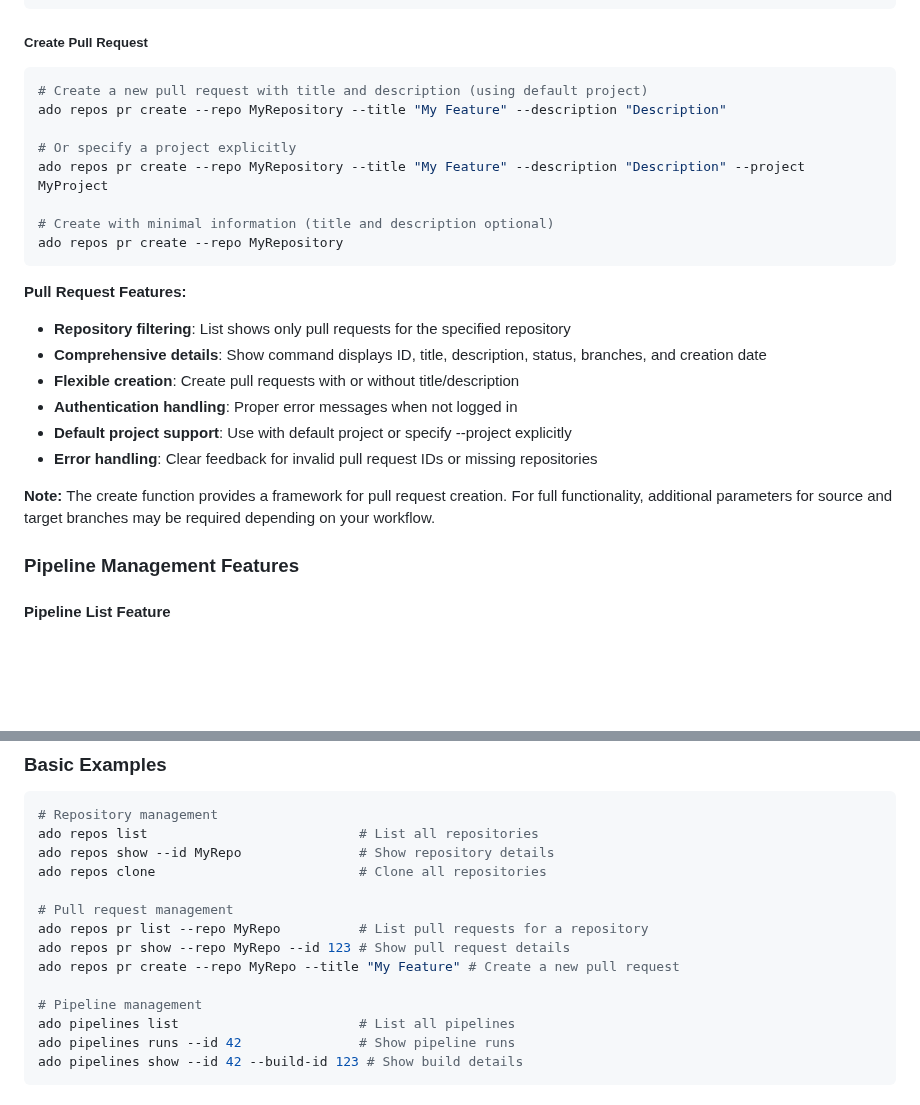
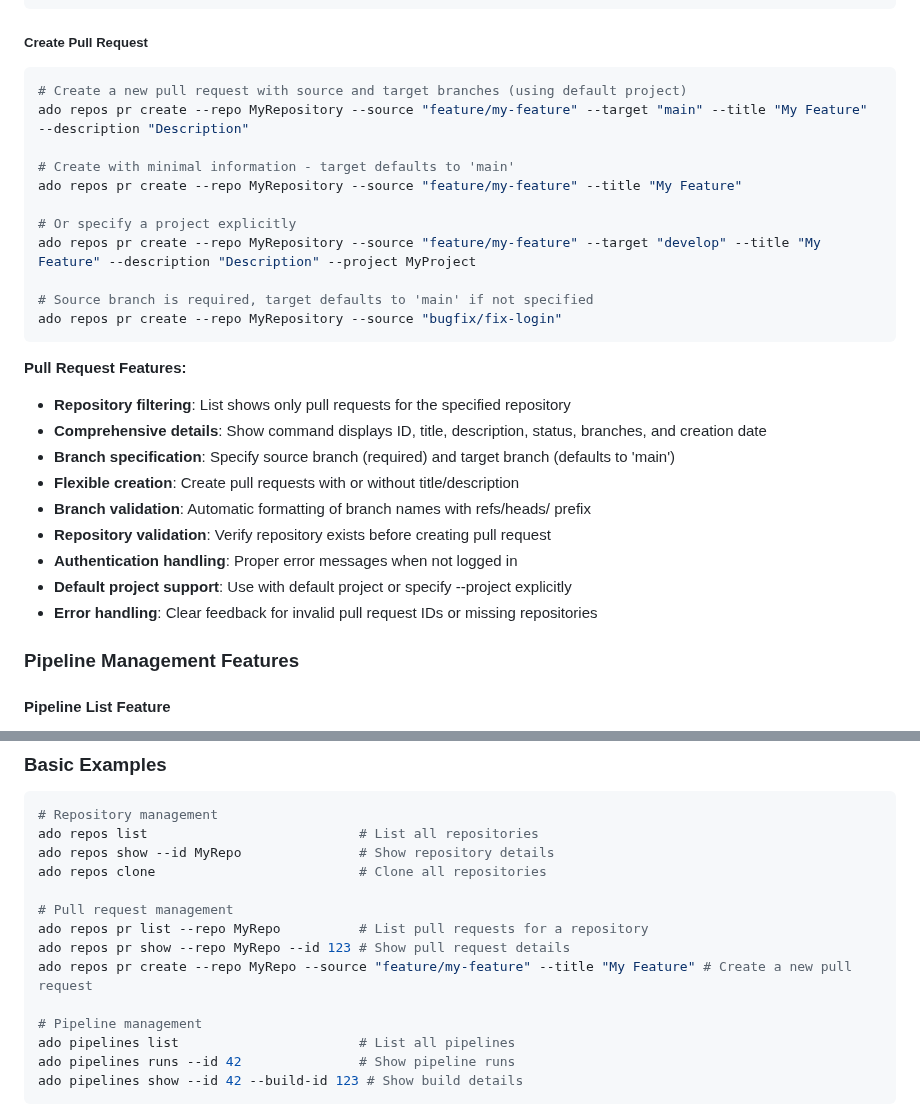
Before and after one commit to christianhelle/azdocli, a Markdown page: README.md, 2 parts joined by grey strips. GitHub-like rendering; blank space fills up the shorter version.

Commit message:
Update README to enhance pull request creation instructions

````diff
--- a/README.md
+++ b/README.md
@@ -158,26 +158,30 @@ ado repos pr show --repo MyRepository --id 123 --project MyProject
 ##### Create Pull Request
 
 ```sh
-# Create a new pull request with title and description (using default project)
-ado repos pr create --repo MyRepository --title "My Feature" --description "Description"
+# Create a new pull request with source and target branches (using default project)
+ado repos pr create --repo MyRepository --source "feature/my-feature" --target "main" --title "My Feature" --description "Description"
+
+# Create with minimal information - target defaults to 'main'
+ado repos pr create --repo MyRepository --source "feature/my-feature" --title "My Feature"
 
 # Or specify a project explicitly
-ado repos pr create --repo MyRepository --title "My Feature" --description "Description" --project MyProject
+ado repos pr create --repo MyRepository --source "feature/my-feature" --target "develop" --title "My Feature" --description "Description" --project MyProject
 
-# Create with minimal information (title and description optional)
-ado repos pr create --repo MyRepository
+# Source branch is required, target defaults to 'main' if not specified
+ado repos pr create --repo MyRepository --source "bugfix/fix-login"
 ```
 
 **Pull Request Features:**
 
 - **Repository filtering**: List shows only pull requests for the specified repository
 - **Comprehensive details**: Show command displays ID, title, description, status, branches, and creation date
+- **Branch specification**: Specify source branch (required) and target branch (defaults to 'main')
 - **Flexible creation**: Create pull requests with or without title/description
+- **Branch validation**: Automatic formatting of branch names with refs/heads/ prefix
+- **Repository validation**: Verify repository exists before creating pull request
 - **Authentication handling**: Proper error messages when not logged in
 - **Default project support**: Use with default project or specify --project explicitly
 - **Error handling**: Clear feedback for invalid pull request IDs or missing repositories
-
-**Note:** The create function provides a framework for pull request creation. For full functionality, additional parameters for source and target branches may be required depending on your workflow.
 
 ### Pipeline Management Features
 
@@ -339,7 +343,7 @@ ado repos clone                          # Clone all repositories
 # Pull request management
 ado repos pr list --repo MyRepo          # List pull requests for a repository
 ado repos pr show --repo MyRepo --id 123 # Show pull request details
-ado repos pr create --repo MyRepo --title "My Feature" # Create a new pull request
+ado repos pr create --repo MyRepo --source "feature/my-feature" --title "My Feature" # Create a new pull request
 
 # Pipeline management
 ado pipelines list                       # List all pipelines
````
